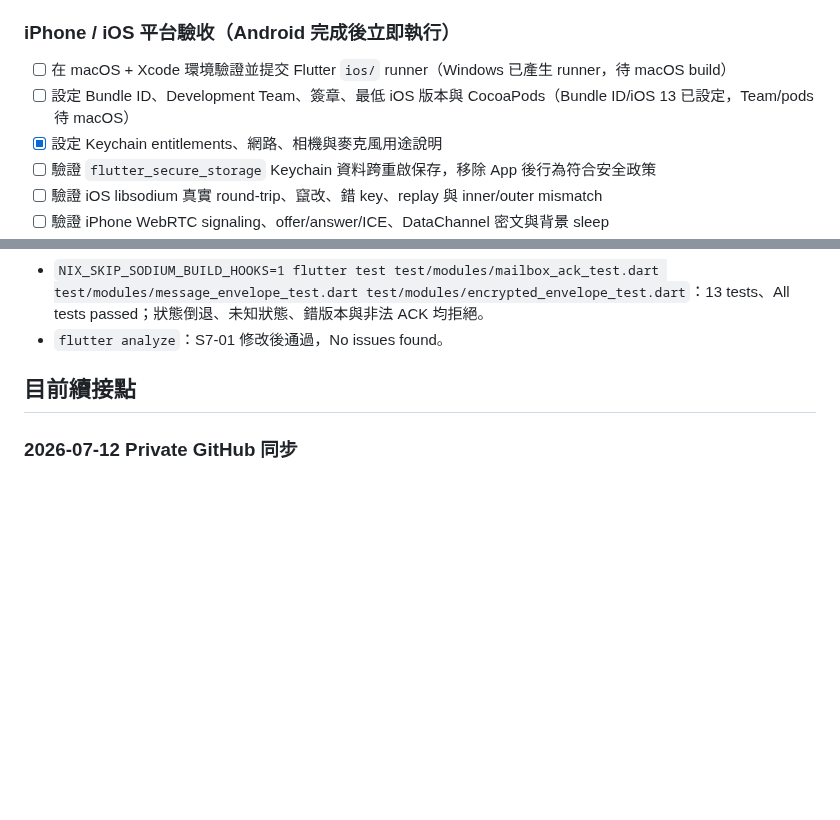
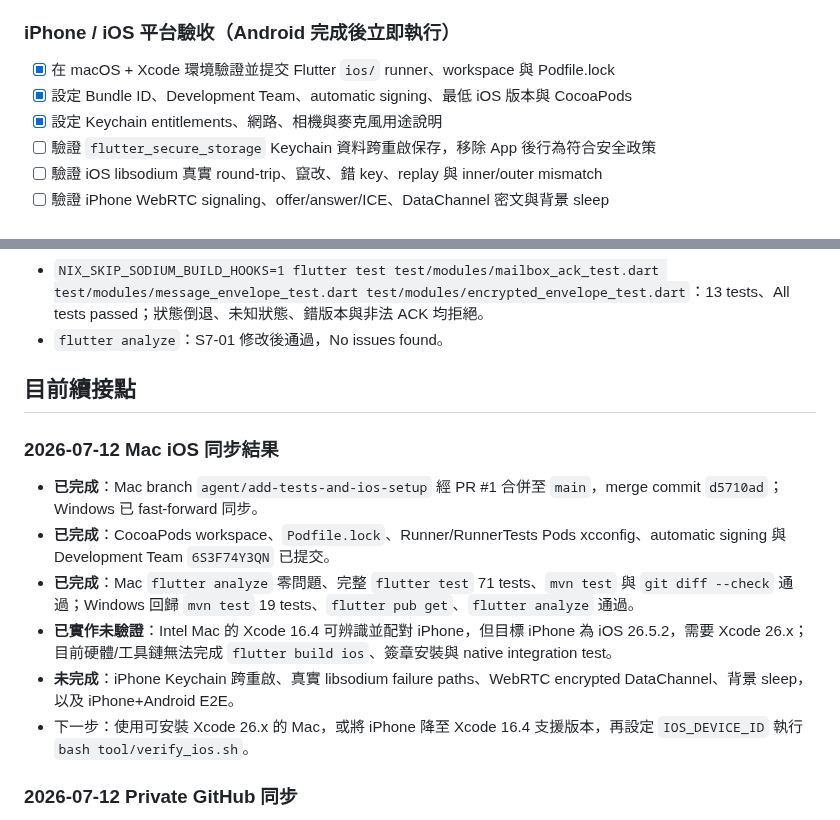
Before and after one commit to leezxt/p2p-chat, a Markdown page: docs/handoff_checklist.md, 2 parts joined by grey strips. GitHub-like rendering; blank space fills up the shorter version.

Commit message:
Record Mac iOS verification results

```diff
--- a/docs/handoff_checklist.md
+++ b/docs/handoff_checklist.md
@@ -69,8 +69,8 @@
 
 ### iPhone / iOS 平台驗收（Android 完成後立即執行）
 
-- [ ] 在 macOS + Xcode 環境驗證並提交 Flutter `ios/` runner（Windows 已產生 runner，待 macOS build）
-- [ ] 設定 Bundle ID、Development Team、簽章、最低 iOS 版本與 CocoaPods（Bundle ID/iOS 13 已設定，Team/pods 待 macOS）
+- [x] 在 macOS + Xcode 環境驗證並提交 Flutter `ios/` runner、workspace 與 Podfile.lock
+- [x] 設定 Bundle ID、Development Team、automatic signing、最低 iOS 版本與 CocoaPods
 - [x] 設定 Keychain entitlements、網路、相機與麥克風用途說明
 - [ ] 驗證 `flutter_secure_storage` Keychain 資料跨重啟保存，移除 App 後行為符合安全政策
 - [ ] 驗證 iOS libsodium 真實 round-trip、竄改、錯 key、replay 與 inner/outer mismatch
@@ -179,6 +179,15 @@
 
 ## 目前續接點
 
+### 2026-07-12 Mac iOS 同步結果
+
+- **已完成**：Mac branch `agent/add-tests-and-ios-setup` 經 PR #1 合併至 `main`，merge commit `d5710ad`；Windows 已 fast-forward 同步。
+- **已完成**：CocoaPods workspace、`Podfile.lock`、Runner/RunnerTests Pods xcconfig、automatic signing 與 Development Team `6S3F74Y3QN` 已提交。
+- **已完成**：Mac `flutter analyze` 零問題、完整 `flutter test` 71 tests、`mvn test` 與 `git diff --check` 通過；Windows 回歸 `mvn test` 19 tests、`flutter pub get`、`flutter analyze` 通過。
+- **已實作未驗證**：Intel Mac 的 Xcode 16.4 可辨識並配對 iPhone，但目標 iPhone 為 iOS 26.5.2，需要 Xcode 26.x；目前硬體/工具鏈無法完成 `flutter build ios`、簽章安裝與 native integration test。
+- **未完成**：iPhone Keychain 跨重啟、真實 libsodium failure paths、WebRTC encrypted DataChannel、背景 sleep，以及 iPhone+Android E2E。
+- 下一步：使用可安裝 Xcode 26.x 的 Mac，或將 iPhone 降至 Xcode 16.4 支援版本，再設定 `IOS_DEVICE_ID` 執行 `bash tool/verify_ios.sh`。
+
 ### 2026-07-12 Private GitHub 同步
 
 - **已完成**：`p2p-chat` 已初始化為獨立 Git repository，branch `main`；初始 commit `87f5798`。
```
Also changed, not shown: docs/project_tasks.md (+1 -1 lines), mobile_desktop_app/README.md (+2 -0 lines).
